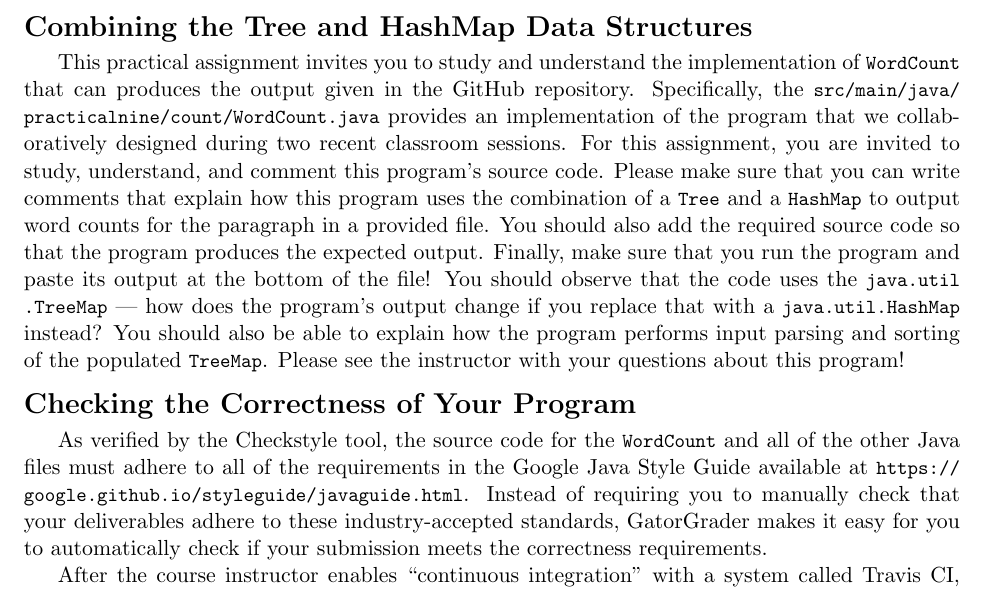
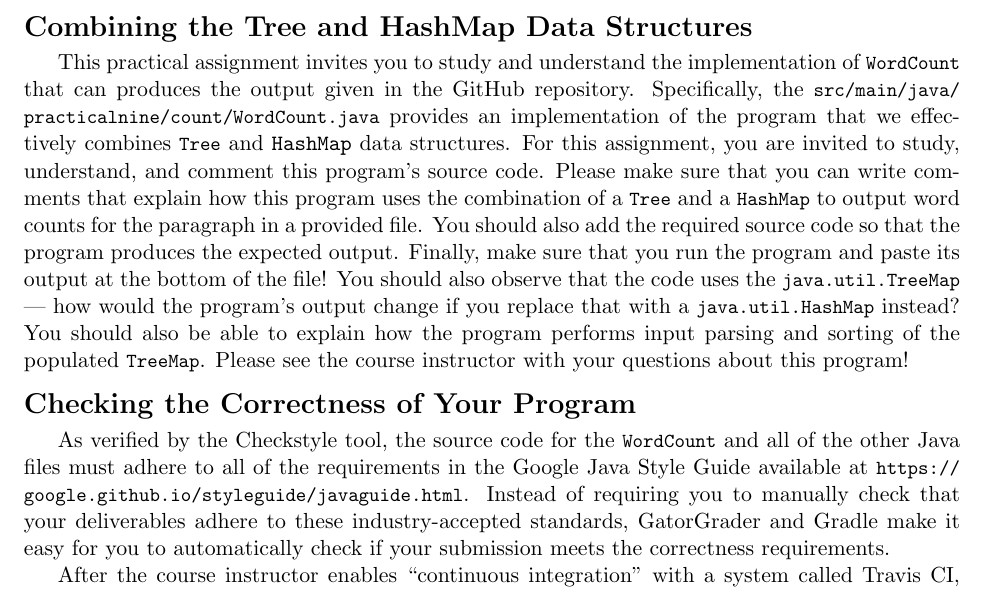
Before and after one commit to Allegheny-Computer-Science-101-F2018/cs101-F2018-sheets, a LaTeX document (practical09/cs101F2018_practical09.tex): part of page 3 of 3, cut so that both start at the same text. Compiled offline with pdfLaTeX.

Commit message:
Clarify content on the last page of the cs101F2018_practical09.

```diff
--- a/practical09/cs101F2018_practical09.tex
+++ b/practical09/cs101F2018_practical09.tex
@@ -256,18 +256,19 @@ methods in this class are related.
 This practical assignment invites you to study and understand the implementation
 of \mainprogram{} that can produces the output given in the GitHub repository.
 Specifically, the \mainprogramsource{} provides an implementation of the program
-that we collaboratively designed during two recent classroom sessions. For this
-assignment, you are invited to study, understand, and comment this program's
-source code. Please make sure that you can write comments that explain how this
-program uses the combination of a \program{Tree} and a \program{HashMap} to
-output word counts for the paragraph in a provided file. You should also add the
-required source code so that the program produces the expected output. Finally,
-make sure that you run the program and paste its output at the bottom of the
-file! You should observe that the code uses the \program{java.util.TreeMap} ---
-how does the program's output change if you replace that with a
-\program{java.util.HashMap} instead? You should also be able to explain how the
-program performs input parsing and sorting of the populated \program{TreeMap}.
-Please see the instructor with your questions about this program!
+that we effectively combines \program{Tree} and {\tt HashMap} data structures.
+For this assignment, you are invited to study, understand, and comment this
+program's source code. Please make sure that you can write comments that explain
+how this program uses the combination of a \program{Tree} and a
+\program{HashMap} to output word counts for the paragraph in a provided file.
+You should also add the required source code so that the program produces the
+expected output. Finally, make sure that you run the program and paste its
+output at the bottom of the file! You should also observe that the code uses the
+\program{java.util.TreeMap} --- how would the program's output change if you
+replace that with a \program{java.util.HashMap} instead? You should also be able
+to explain how the program performs input parsing and sorting of the populated
+\program{TreeMap}. Please see the course instructor with your questions about
+this program!
 
 \section*{Checking the Correctness of Your Program}
 
@@ -276,8 +277,8 @@ all of the other Java files must adhere to all of the requirements in the Google
 Java Style Guide available at
 \url{https://google.github.io/styleguide/javaguide.html}. Instead of requiring
 you to manually check that your deliverables adhere to these industry-accepted
-standards, GatorGrader makes it easy for you to automatically check if your
-submission meets the correctness requirements.
+standards, GatorGrader and Gradle make it easy for you to automatically check if
+your submission meets the correctness requirements.
 
 After the course instructor enables \step{continuous integration} with a system
 called Travis CI, when you use the \gitpush{} command to transfer your source
```
